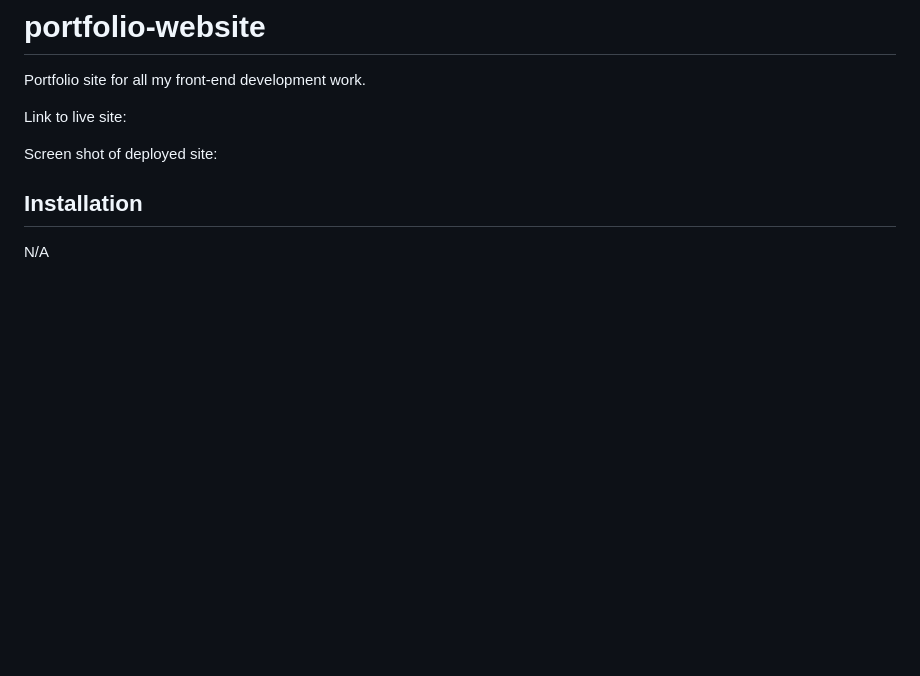
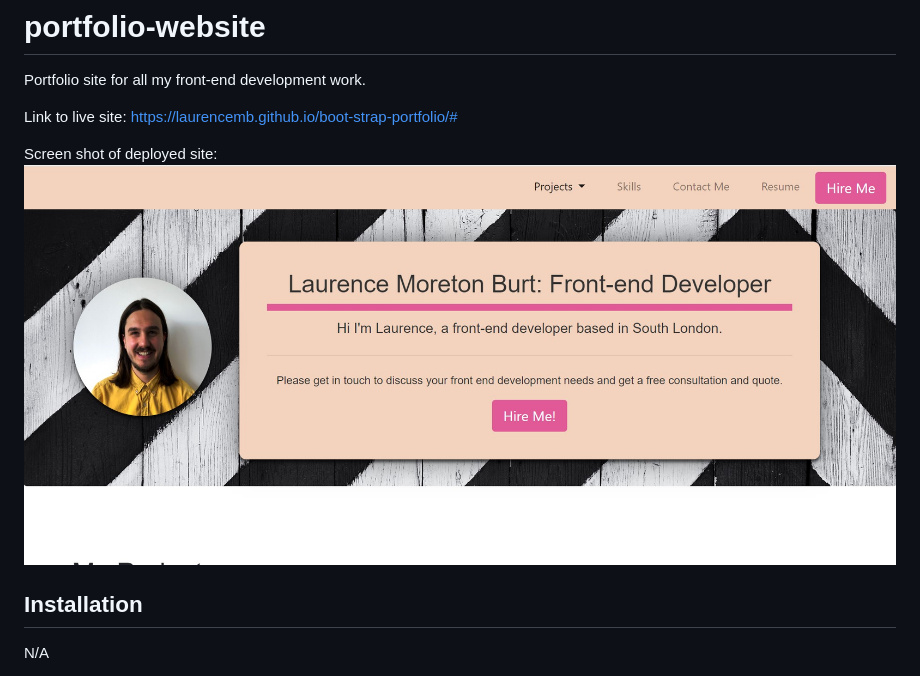
Before and after one commit to laurencemb/boot-strap-portfolio, a Markdown page: README.md, the part around the change. Drawn GitHub-style; pictures changed too: images/Screenshot 2023-01-02 161854.jpg (added); blank space fills up the shorter version.

Commit message:
screenshot in readme

```diff
--- a/README.md
+++ b/README.md
@@ -5,8 +5,10 @@ A portfolio site made using bootstrap components.
 Portfolio site for all my front-end development work.
 
 Link to live site:
+https://laurencemb.github.io/boot-strap-portfolio/#
 
 Screen shot of deployed site:
+![screenshot of deployed wepage](/images/Screenshot%202023-01-02%20161854.jpg)
 
 
 
```
